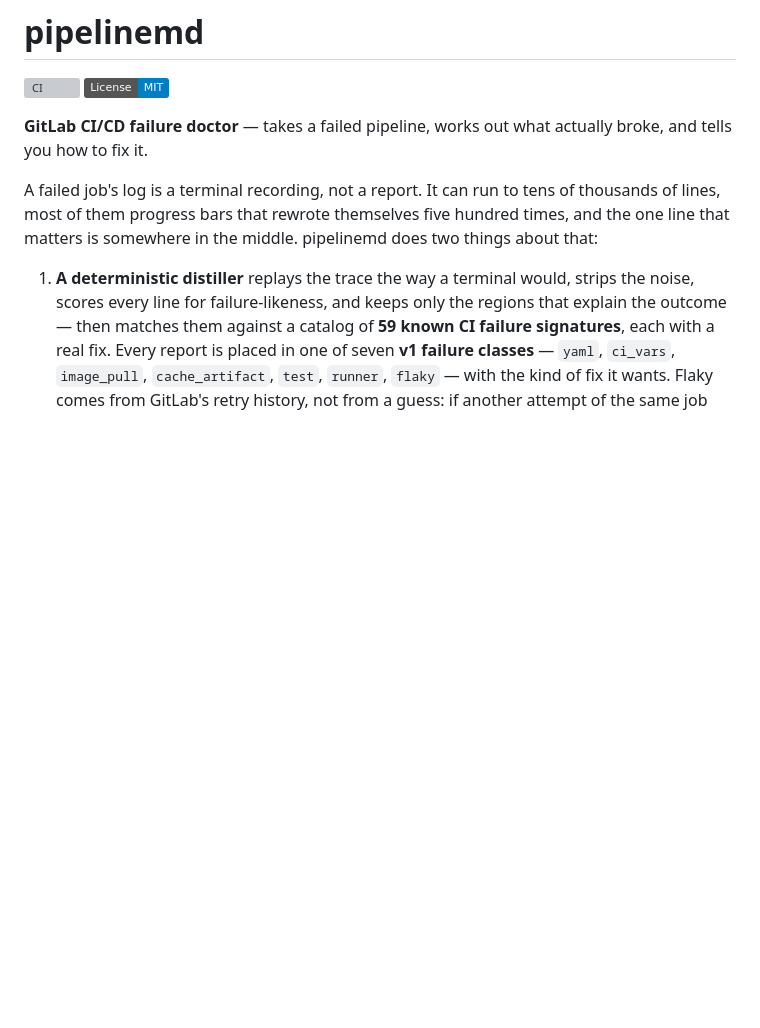
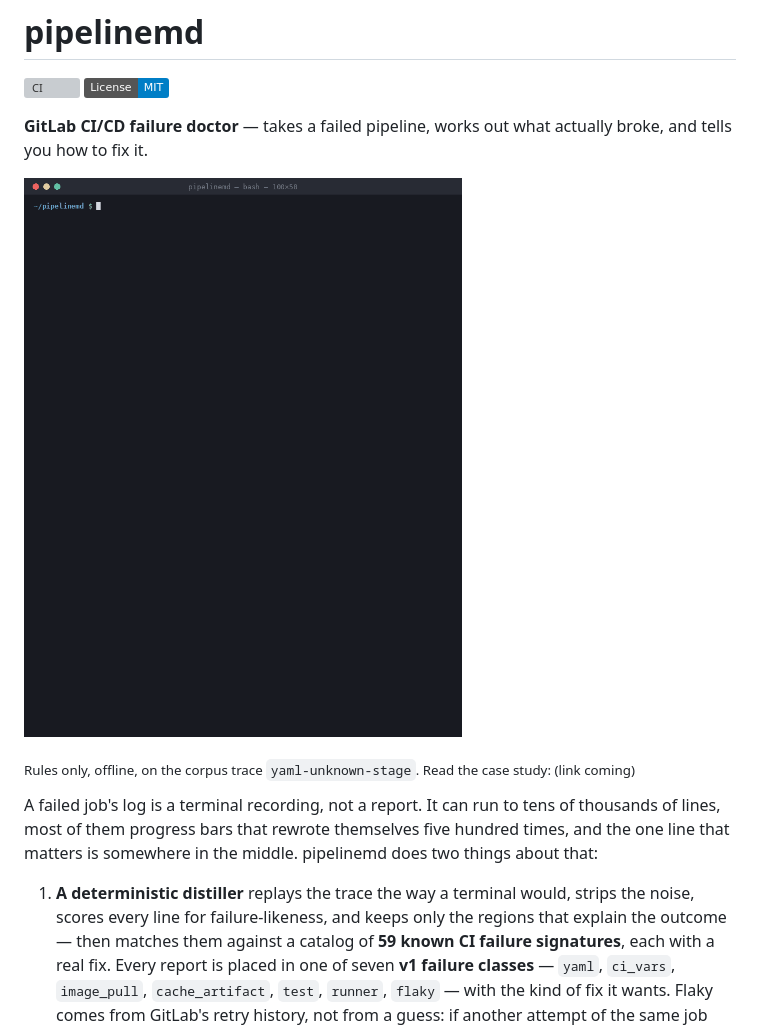
Before and after one commit to rbalukja15/pipelinemd, a Markdown page: README.md, the part around the change. Drawn GitHub-style; pictures changed too: docs/demo.gif (added); badges without logos; blank space fills up the shorter version; grey boxes are pictures that could not be loaded.

```diff
--- a/README.md
+++ b/README.md
@@ -5,6 +5,10 @@
 
 **GitLab CI/CD failure doctor** — takes a failed pipeline, works out what
 actually broke, and tells you how to fix it.
+
+![pipelinemd diagnosing a job whose .gitlab-ci.yml names a stage that does not exist: the class, the fix, the matched rule and the evidence lines](https://raw.githubusercontent.com/rbalukja15/pipelinemd/main/docs/demo.gif)
+
+<sub>Rules only, offline, on the corpus trace `yaml-unknown-stage`. Read the case study: (link coming)</sub>
 
 A failed job's log is a terminal recording, not a report. It can run to tens of
 thousands of lines, most of them progress bars that rewrote themselves five
```
Also changed, not shown: CHANGELOG.md (+5 -0 lines).
